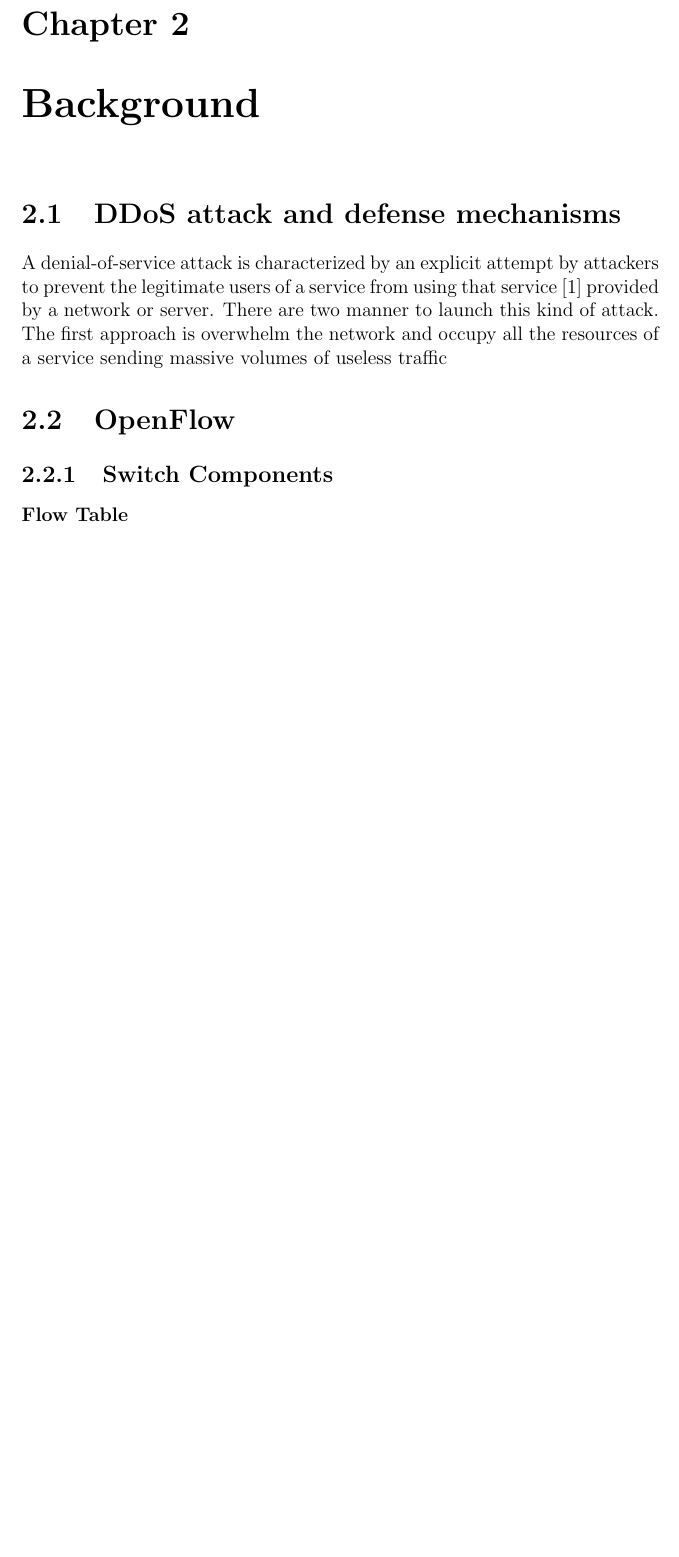
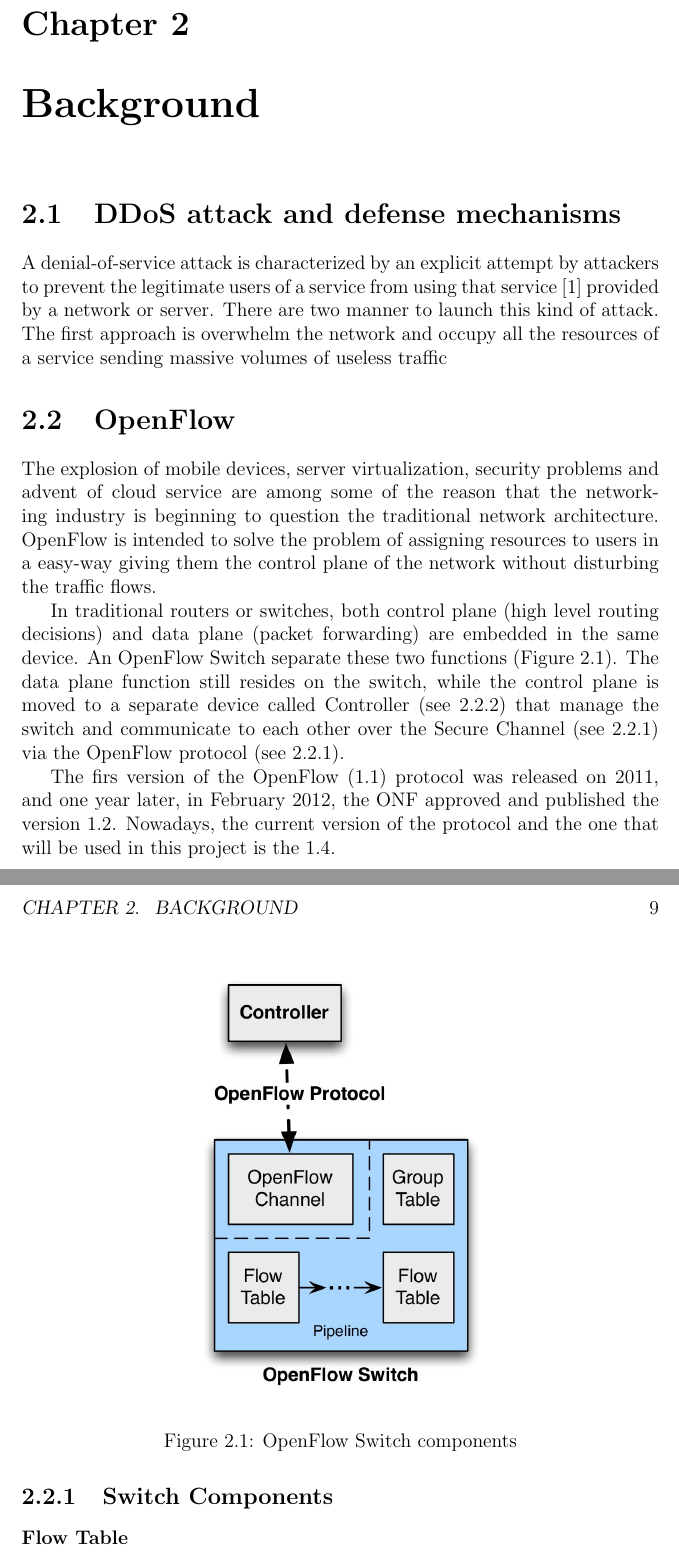
Before and after one commit to alvgarvilla/FinalProject, a LaTeX thesis (thesis-example.tex, which reads 2background.tex): part of page 8 of 11 before the commit and two parts of pages 8 and 9 of 12 after it, the two joined at a grey line, cut so that both start at the same text, the shorter picture padded with empty space. Compiled offline with pdfLaTeX; a LaTeX package or settings file that is missing is left out.

Commit message:
Background start OpenFlow

```diff
--- a/2background.tex
+++ b/2background.tex
@@ -10,6 +10,29 @@ A denial-of-service attack is characterized by an explicit attempt by attackers
 
 \section{OpenFlow}
 \label{sec:BGOpenFlow}
+
+The explosion of mobile devices, server virtualization, security problems and advent of cloud service are among some of the reason that the networking industry is beginning to question the traditional network architecture. OpenFlow is intended to solve the problem of assigning resources to users in a easy-way giving them the control plane of the network without disturbing the traffic flows.
+
+\par
+
+In traditional routers or switches, both control plane (high level routing decisions) and data plane (packet forwarding) are embedded in the same device. An OpenFlow Switch separate these two functions (Figure~\ref{fig:OpenFlowSwitch}). The data plane function still resides on the switch, while the control plane is moved to a separate device called Controller (see~\ref{subsec:OFController}) that manage the switch and communicate to each other over the Secure Channel (see~\ref{subsec:SCSecureChannel}) via the OpenFlow protocol (see~\ref{subsec:OFProtocolSC}).
+
+\par
+
+\begin{figure}[htb]
+\centering
+\includegraphics[width=0.5\textwidth]{./images/OpenFlowSwitch.jpg}
+\caption{OpenFlow Switch components} \label{fig:OpenFlowSwitch}
+\end{figure}
+
+\par
+
+
+
+
+\par
+
+The firs version of the OpenFlow (1.1) protocol was released on 2011, and one year later, in February 2012, the ONF approved and published the version 1.2. Nowadays, the current version of the protocol and the one that will be used in this project is the 1.4.
 
 \subsection{Switch Components}
 \label{subsec:PFSwitchComponents}
```
Also changed, not shown: 1introduction.tex (+1 -1 lines), images/OpenFlowSwitch.jpg (added), thesis-example.pdf, 6 other files.
